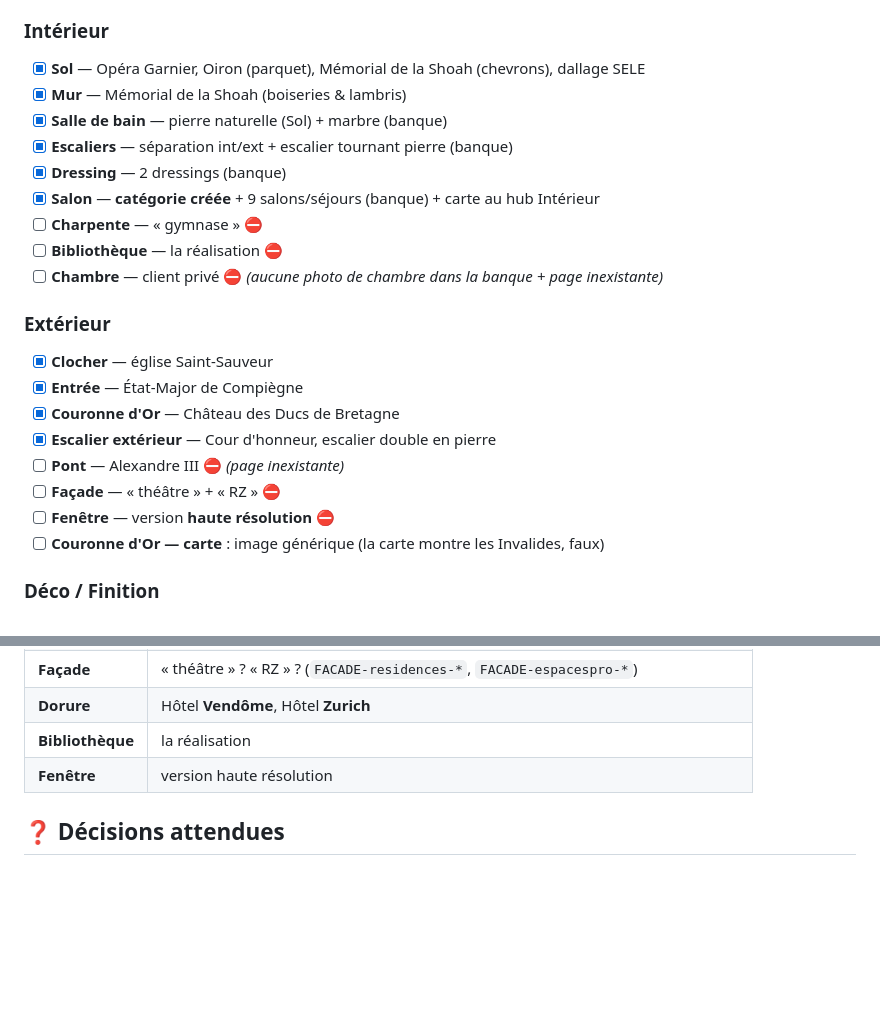
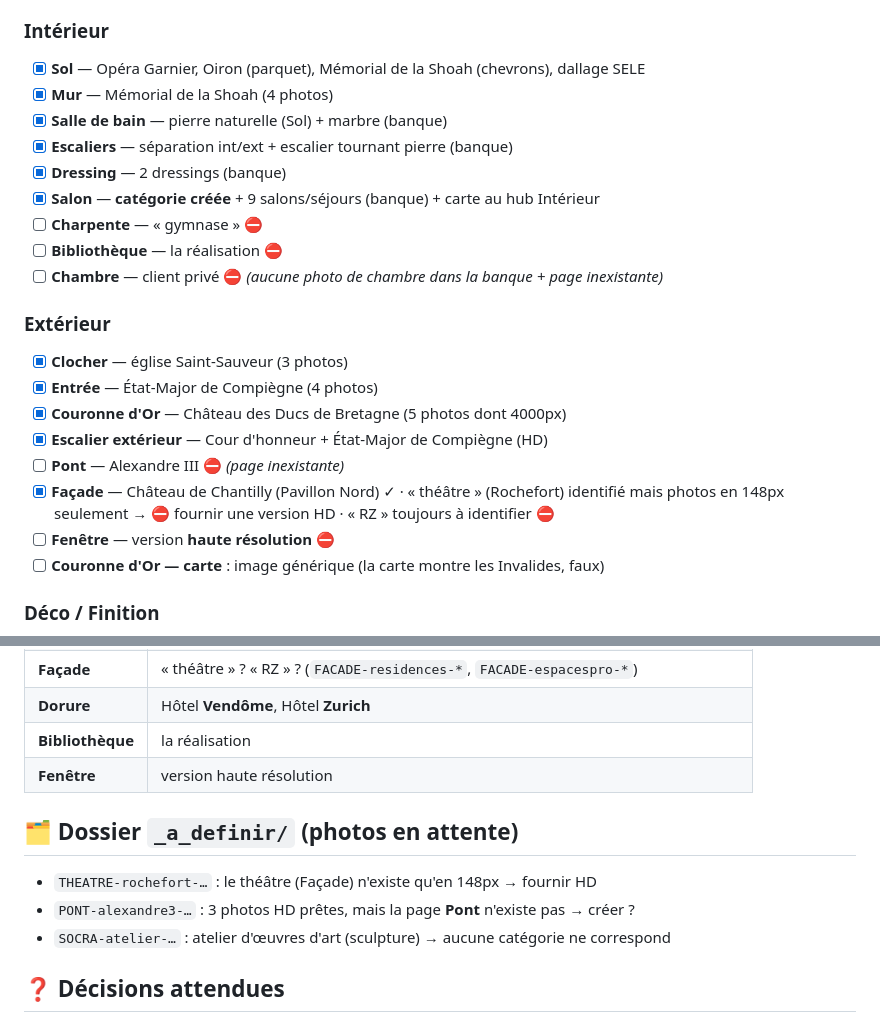
Before and after one commit to Fastdev75/majestis_vitrine, a Markdown page: README.md, 2 parts joined by grey strips. GitHub-like rendering; blank space fills up the shorter version.

Commit message:
README : avancement — sync
Co-Authored-By: Claude Opus 4.7 (1M context) <noreply@anthropic.com>

```diff
--- a/README.md
+++ b/README.md
@@ -12,7 +12,7 @@ Deux dépôts jumeaux : **site complet** (`majestis`) et **vitrine** (`majestis_
 
 ### Intérieur
 - [x] **Sol** — Opéra Garnier, Oiron (parquet), Mémorial de la Shoah (chevrons), dallage SELE
-- [x] **Mur** — Mémorial de la Shoah (boiseries & lambris)
+- [x] **Mur** — Mémorial de la Shoah (4 photos)
 - [x] **Salle de bain** — pierre naturelle (Sol) + marbre (banque)
 - [x] **Escaliers** — séparation int/ext + escalier tournant pierre (banque)
 - [x] **Dressing** — 2 dressings (banque)
@@ -22,12 +22,12 @@ Deux dépôts jumeaux : **site complet** (`majestis`) et **vitrine** (`majestis_
 - [ ] **Chambre** — client privé ⛔ *(aucune photo de chambre dans la banque + page inexistante)*
 
 ### Extérieur
-- [x] **Clocher** — église Saint-Sauveur
-- [x] **Entrée** — État-Major de Compiègne
-- [x] **Couronne d'Or** — Château des Ducs de Bretagne
-- [x] **Escalier extérieur** — Cour d'honneur, escalier double en pierre
+- [x] **Clocher** — église Saint-Sauveur (3 photos)
+- [x] **Entrée** — État-Major de Compiègne (4 photos)
+- [x] **Couronne d'Or** — Château des Ducs de Bretagne (5 photos dont 4000px)
+- [x] **Escalier extérieur** — Cour d'honneur + État-Major de Compiègne (HD)
 - [ ] **Pont** — Alexandre III ⛔ *(page inexistante)*
-- [ ] **Façade** — « théâtre » + « RZ » ⛔
+- [x] **Façade** — Château de Chantilly (Pavillon Nord) ✓ · « théâtre » (Rochefort) identifié mais photos en 148px seulement → ⛔ fournir une version HD · « RZ » toujours à identifier ⛔
 - [ ] **Fenêtre** — version **haute résolution** ⛔
 - [ ] **Couronne d'Or — carte** : image générique (la carte montre les Invalides, faux)
 
@@ -61,6 +61,11 @@ Deux dépôts jumeaux : **site complet** (`majestis`) et **vitrine** (`majestis_
 | **Bibliothèque** | la réalisation |
 | **Fenêtre** | version haute résolution |
 
+## 🗂 Dossier `_a_definir/` (photos en attente)
+- `THEATRE-rochefort-…` : le théâtre (Façade) n'existe qu'en 148px → fournir HD
+- `PONT-alexandre3-…` : 3 photos HD prêtes, mais la page **Pont** n'existe pas → créer ?
+- `SOCRA-atelier-…` : atelier d'œuvres d'art (sculpture) → aucune catégorie ne correspond
+
 ## ❓ Décisions attendues
 - **Chambre / Pont / Cuisine** : pages inexistantes, non créées. Les créer ? (Chambre n'a de toute
   façon aucune photo dans la banque ; Alexandre III attend une page Pont.)
```
